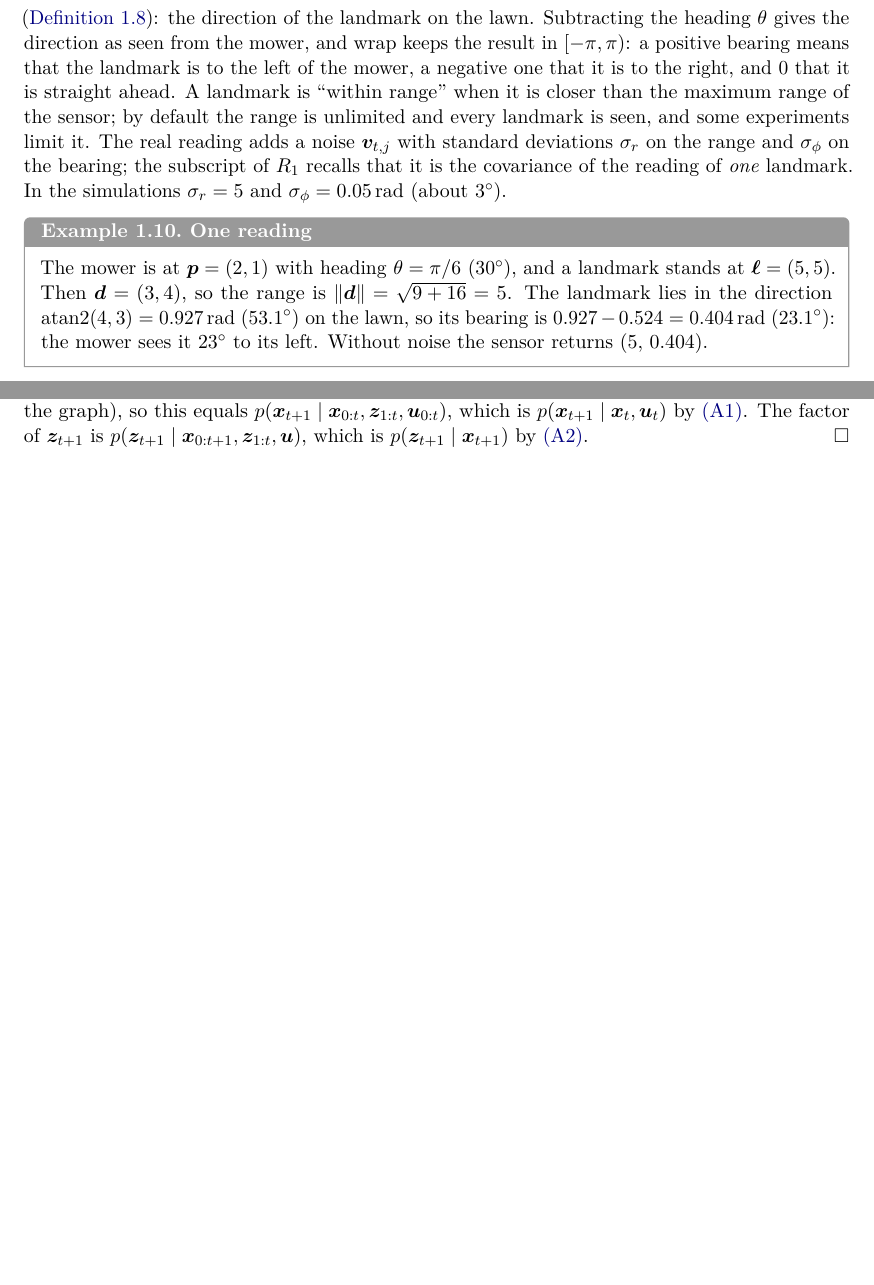
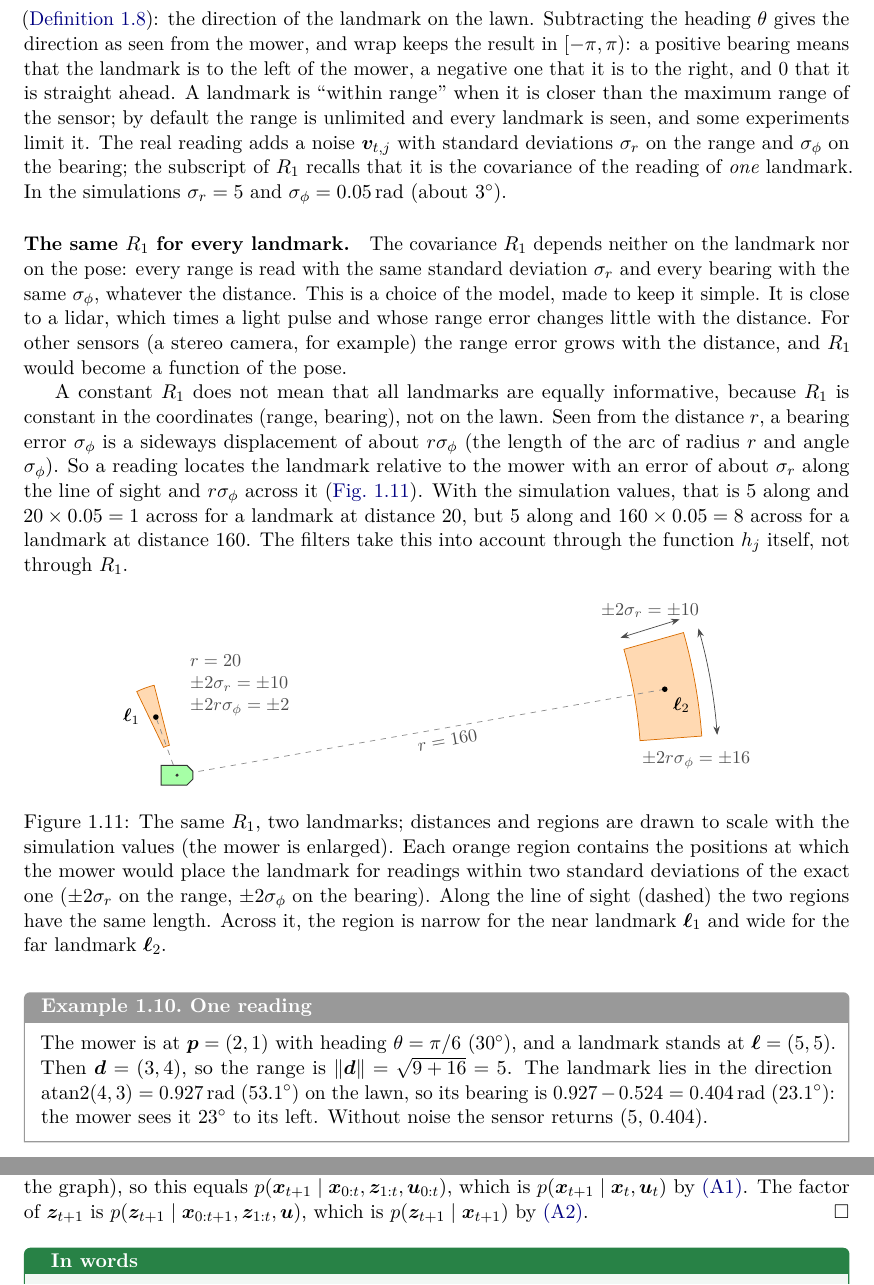
Before and after one commit to CL-BZH/Bayesian_Filters, a LaTeX thesis (book/main.tex, which reads book/chapters/01-state-space.tex): two parts of pages 20 and 21 of 88 before the commit and two parts of pages 20 and 22 of 89 after it, joined at a grey line, cut so that both start at the same text, the shorter picture padded with empty space. Compiled offline with pdfLaTeX.

Commit message:
Book: remark and figure on the constant sensor covariance R_1

```diff
--- a/book/chapters/01-state-space.tex
+++ b/book/chapters/01-state-space.tex
@@ -1043,6 +1043,72 @@ $\sigma_\phi$ on the bearing; the subscript of $R_1$ recalls that it is the
 covariance of the reading of \emph{one} landmark. In the simulations
 $\sigma_r=5$ and $\sigma_\phi=0.05$\,rad (about $3^\circ$).
 
+\paragraph{The same $R_1$ for every landmark.} The covariance $R_1$ depends
+neither on the landmark nor on the pose: every range is read with the same
+standard deviation $\sigma_r$ and every bearing with the same
+$\sigma_\phi$, whatever the distance. This is a choice of the model, made
+to keep it simple. It is close to a lidar, which times a light pulse and
+whose range error changes little with the distance. For other sensors (a
+stereo camera, for example) the range error grows with the distance, and
+$R_1$ would become a function of the pose.
+
+A constant $R_1$ does not mean that all landmarks are equally informative,
+because $R_1$ is constant in the coordinates (range, bearing), not on the
+lawn. Seen from the distance $r$, a bearing error $\sigma_\phi$ is a
+sideways displacement of about $r\sigma_\phi$ (the length of the arc of
+radius $r$ and angle $\sigma_\phi$). So a reading locates the landmark
+relative to the mower with an error of about $\sigma_r$ along the line of
+sight and $r\sigma_\phi$ across it (\cref{fig:rbgeom}). With the simulation
+values, that is $5$ along and $20\times0.05=1$ across for a landmark at
+distance $20$, but $5$ along and $160\times0.05=8$ across for a landmark at
+distance $160$. The filters take this into account through the function
+$h_j$ itself, not through $R_1$.
+
+\begin{figure}[ht]
+\centering
+\begin{tikzpicture}[scale=0.06,>=Stealth,
+    mower/.style={draw=black!80,fill=green!35,line width=0.5pt}]
+  \def\da{5.73}% 2 sigma_phi = 0.1 rad, in degrees
+  % far landmark: distance 160, direction 10 degrees
+  \fill[orange!30,draw=orange!85!black]
+    ({10-\da}:150) arc[start angle={10-\da},end angle={10+\da},radius=150]
+    -- ({10+\da}:170) arc[start angle={10+\da},end angle={10-\da},
+    radius=170] -- cycle;
+  \draw[dashed,black!45] (0,0) -- (10:160)
+    node[pos=0.55,sloped,below,font=\small,black!70] {$r=160$};
+  \fill (10:160) circle (0.9) node[below right=1pt,font=\small] {$\bell_2$};
+  \draw[<->,black!70] ({10+\da+1.5}:150) -- ({10+\da+1.5}:170)
+    node[midway,above=2pt,font=\small] {$\pm2\sigma_r=\pm10$};
+  \draw[<->,black!70] ({10-\da}:175) arc[start angle={10-\da},
+    end angle={10+\da},radius=175];
+  \node[font=\small,black!70,anchor=north] at ({10-\da-1}:168)
+    {$\pm2r\sigma_\phi=\pm16$};
+  % near landmark: distance 20, direction 110 degrees
+  \fill[orange!30,draw=orange!85!black]
+    ({110-\da}:10) arc[start angle={110-\da},end angle={110+\da},radius=10]
+    -- ({110+\da}:30) arc[start angle={110+\da},end angle={110-\da},
+    radius=30] -- cycle;
+  \draw[dashed,black!45] (0,0) -- (110:20);
+  \fill (110:20) circle (0.9) node[left=5pt,font=\small] {$\bell_1$};
+  \node[font=\small,black!70,anchor=south west,align=left] at (2,17)
+    {$r=20$\\$\pm2\sigma_r=\pm10$\\$\pm2r\sigma_\phi=\pm2$};
+  % mower (not to scale)
+  \begin{scope}[scale=16]
+    \draw[mower] (-0.32,-0.2) -- (0.2,-0.2) -- (0.32,-0.08) -- (0.32,0.08)
+      -- (0.2,0.2) -- (-0.32,0.2) -- cycle;
+    \fill[black!80] (0,0) circle (0.035);
+  \end{scope}
+\end{tikzpicture}
+\caption{The same $R_1$, two landmarks; distances and regions are drawn
+to scale with the simulation values (the mower is enlarged). Each orange region contains the positions at which the mower would
+place the landmark for readings within two standard deviations of the
+exact one ($\pm2\sigma_r$ on the range, $\pm2\sigma_\phi$ on the bearing).
+Along the line of sight (dashed) the two regions have the same length.
+Across it, the region is narrow for the near landmark $\bell_1$ and wide
+for the far landmark $\bell_2$.}
+\label{fig:rbgeom}
+\end{figure}
+
 \begin{example}{One reading}{onereading}
 The mower is at $\p=(2,1)$ with heading $\theta=\pi/6$ ($30^\circ$), and a
 landmark stands at $\bell=(5,5)$. Then $\vect d=(3,4)$, so the range is
```
Also changed, not shown: 1 other file.
